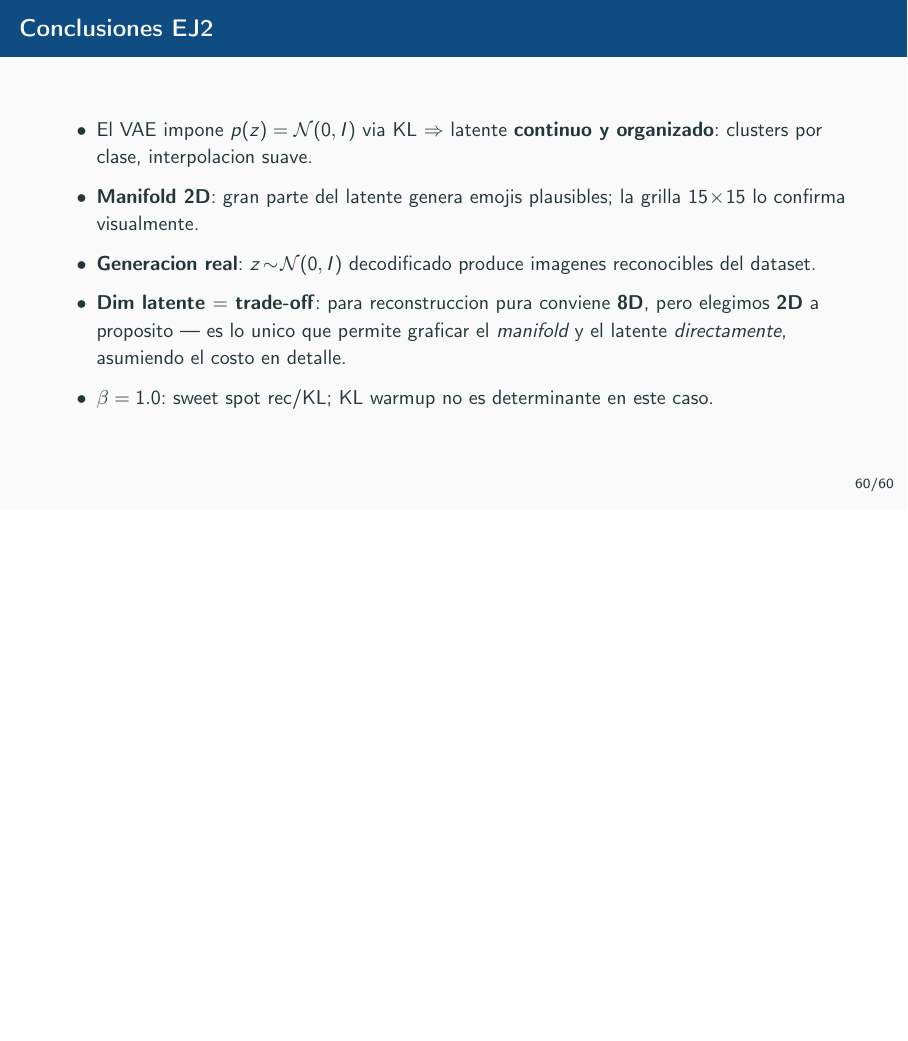
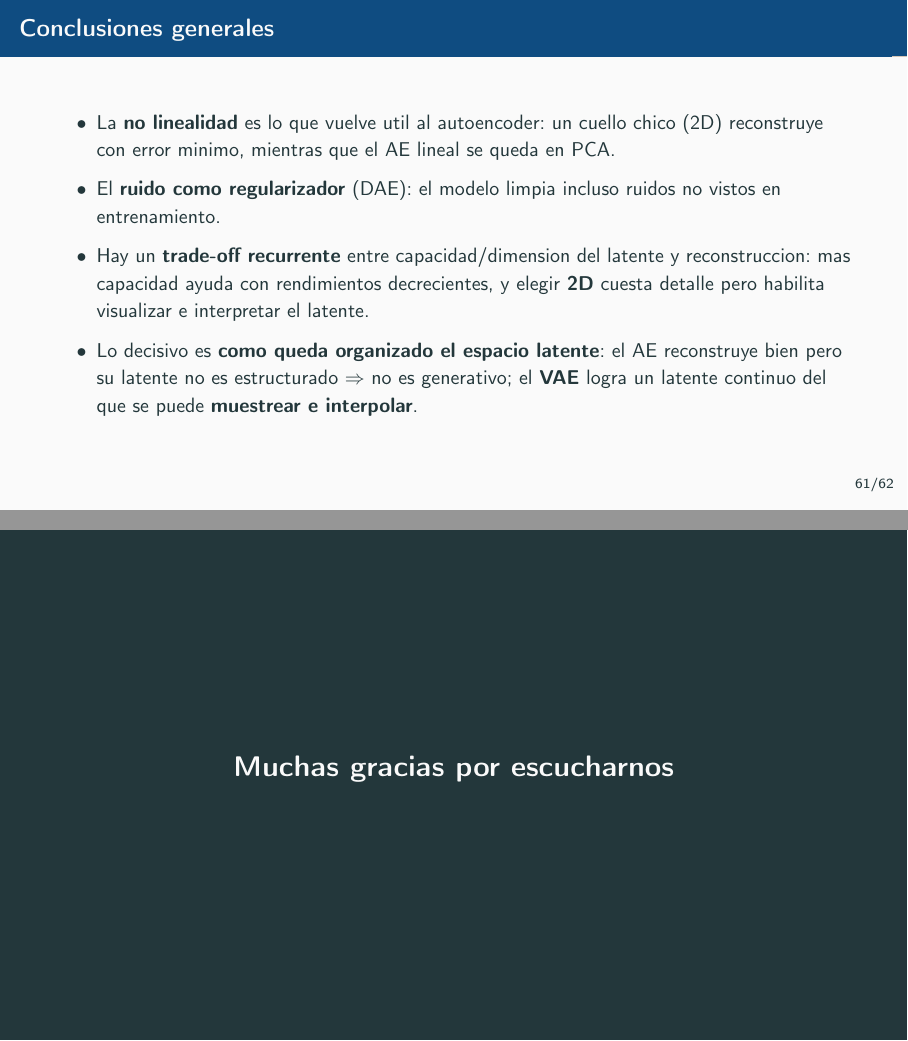
Before and after one commit to mrossisei/sia-tp5, LaTeX slides (presentacion/main.tex): page 60 of 60 before the commit and pages 61 and 62 of 62 after it, the two joined at a grey line, the shorter picture padded with empty space. Compiled offline with pdfLaTeX.

Commit message:
Chore: general conclusions

```diff
--- a/presentacion/main.tex
+++ b/presentacion/main.tex
@@ -59,7 +59,7 @@
 
 \title{Autoencoders}
 \author{Sistemas de Inteligencia Artificial}
-\institute{ITBA --- 2026}
+\institute{Grupo 6 --- ITBA --- 2026}
 \date{\today}
 
 \begin{document}
@@ -1109,4 +1109,24 @@
   \end{itemize}
 \end{frame}
 
+\begin{frame}{Conclusiones generales}
+  \begin{itemize}\setlength\itemsep{6pt}
+    \item La \textbf{no linealidad} es lo que vuelve util al autoencoder: un cuello chico
+          ($2$D) reconstruye con error minimo, mientras que el AE lineal se queda en PCA.
+    \item El \textbf{ruido como regularizador} (DAE): el modelo limpia
+    incluso ruidos no vistos en entrenamiento.
+    \item Hay un \textbf{trade-off recurrente} entre capacidad/dimension del latente y
+          reconstruccion: mas capacidad ayuda con rendimientos decrecientes, y elegir
+          \textbf{2D} cuesta detalle pero habilita visualizar e interpretar el latente.
+    \item Lo decisivo es \textbf{como queda organizado el espacio latente}: el AE reconstruye
+          bien pero su latente no es estructurado $\Rightarrow$ no es generativo; el
+          \textbf{VAE} logra un latente continuo del que
+          se puede \textbf{muestrear e interpolar}.
+  \end{itemize}
+\end{frame}
+
+\begin{frame}[standout]
+  Muchas gracias por escucharnos
+\end{frame}
+
 \end{document}
```
Also changed, not shown: presentacion/main.pdf.
